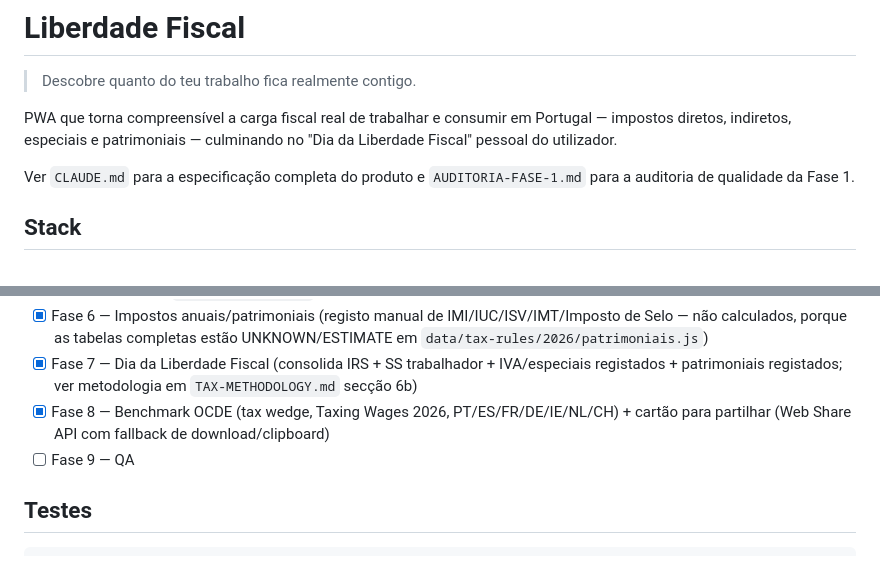
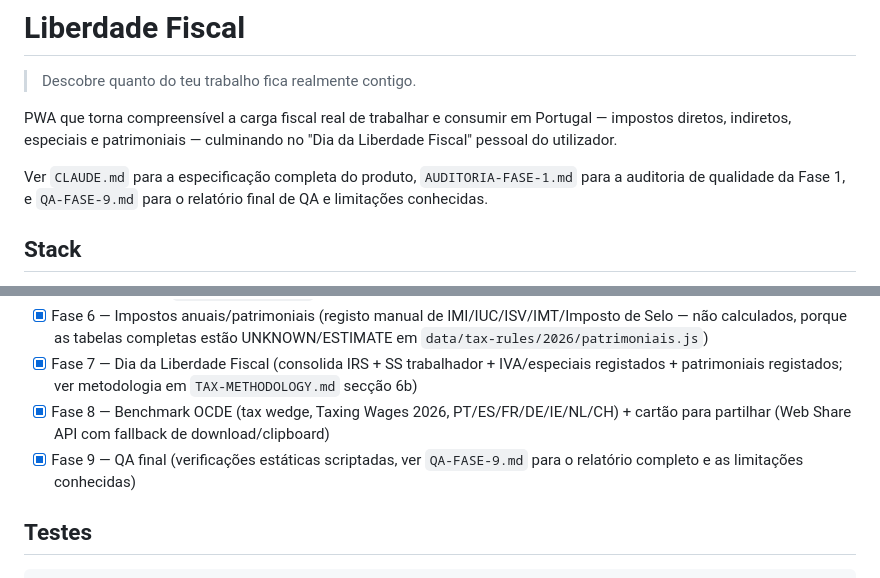
Before and after one commit to Delfos-IQ/LiberdadeFiscal, a Markdown page: README.md, 2 parts joined by grey strips. Rendered like a GitHub page.

```diff
--- a/README.md
+++ b/README.md
@@ -6,8 +6,9 @@ PWA que torna compreensível a carga fiscal real de trabalhar e consumir
 em Portugal — impostos diretos, indiretos, especiais e patrimoniais —
 culminando no "Dia da Liberdade Fiscal" pessoal do utilizador.
 
-Ver `CLAUDE.md` para a especificação completa do produto e
-`AUDITORIA-FASE-1.md` para a auditoria de qualidade da Fase 1.
+Ver `CLAUDE.md` para a especificação completa do produto,
+`AUDITORIA-FASE-1.md` para a auditoria de qualidade da Fase 1, e
+`QA-FASE-9.md` para o relatório final de QA e limitações conhecidas.
 
 ## Stack
 
@@ -44,7 +45,7 @@ Ver o roadmap completo em `CLAUDE.md` (secção 11). Resumo:
 - [x] Fase 6 — Impostos anuais/patrimoniais (registo manual de IMI/IUC/ISV/IMT/Imposto de Selo — não calculados, porque as tabelas completas estão UNKNOWN/ESTIMATE em `data/tax-rules/2026/patrimoniais.js`)
 - [x] Fase 7 — Dia da Liberdade Fiscal (consolida IRS + SS trabalhador + IVA/especiais registados + patrimoniais registados; ver metodologia em `TAX-METHODOLOGY.md` secção 6b)
 - [x] Fase 8 — Benchmark OCDE (tax wedge, Taxing Wages 2026, PT/ES/FR/DE/IE/NL/CH) + cartão para partilhar (Web Share API com fallback de download/clipboard)
-- [ ] Fase 9 — QA
+- [x] Fase 9 — QA final (verificações estáticas scriptadas, ver `QA-FASE-9.md` para o relatório completo e as limitações conhecidas)
 
 ## Testes
 
```
Also changed, not shown: QA-FASE-9.md (added, +101 -0 lines).
